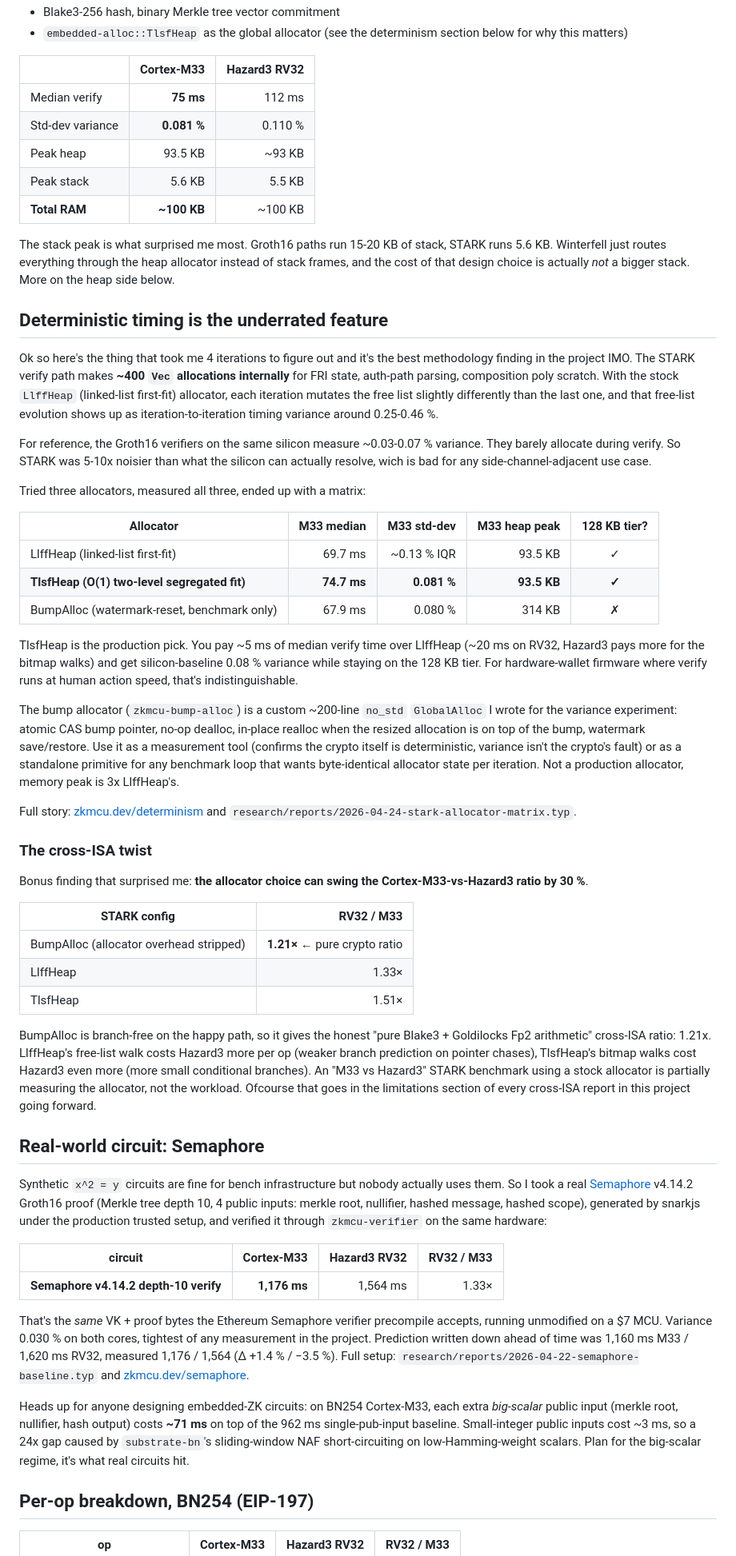
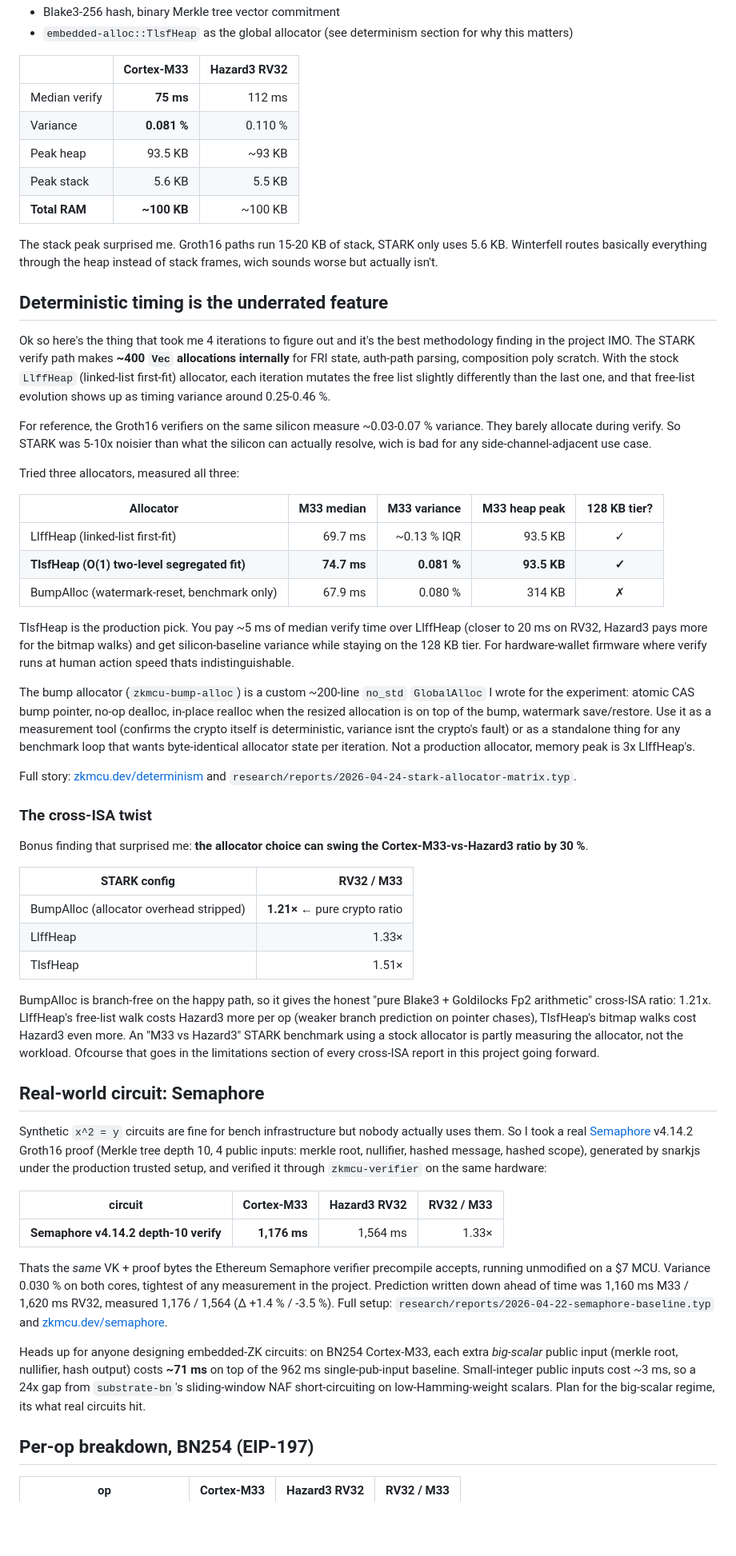
Before and after one commit to Niek-Kamer/zkmcu, a Markdown page: README.md, the part around one of its changes. Shown at 80% size. Rendered like a GitHub page; blank space fills up the shorter version.

```diff
--- a/README.md
+++ b/README.md
@@ -59,33 +59,33 @@ Honestly the thing I'm most happy with. `zkmcu-verifier-stark` is a `no_std` wra
 - Blake3-256 hash, binary Merkle tree vector commitment
-- `embedded-alloc::TlsfHeap` as the global allocator (see the determinism section below for why this matters)
+- `embedded-alloc::TlsfHeap` as the global allocator (see determinism section for why this matters)
 
 | | Cortex-M33 | Hazard3 RV32 |
 |-|---:|---:|
 | Median verify | **75 ms** | 112 ms |
-| Std-dev variance | **0.081 %** | 0.110 % |
+| Variance | **0.081 %** | 0.110 % |
 | Peak heap | 93.5 KB | ~93 KB |
 | Peak stack | 5.6 KB | 5.5 KB |
 | **Total RAM** | **~100 KB** | ~100 KB |
 
-The stack peak is what surprised me most. Groth16 paths run 15-20 KB of stack, STARK runs 5.6 KB. Winterfell just routes everything through the heap allocator instead of stack frames, and the cost of that design choice is actually *not* a bigger stack. More on the heap side below.
+The stack peak surprised me. Groth16 paths run 15-20 KB of stack, STARK only uses 5.6 KB. Winterfell routes basically everything through the heap instead of stack frames, wich sounds worse but actually isn't.
 
 ## Deterministic timing is the underrated feature
 
-Ok so here's the thing that took me 4 iterations to figure out and it's the best methodology finding in the project IMO. The STARK verify path makes **~400 `Vec` allocations internally** for FRI state, auth-path parsing, composition poly scratch. With the stock `LlffHeap` (linked-list first-fit) allocator, each iteration mutates the free list slightly differently than the last one, and that free-list evolution shows up as iteration-to-iteration timing variance around 0.25-0.46 %.
+Ok so here's the thing that took me 4 iterations to figure out and it's the best methodology finding in the project IMO. The STARK verify path makes **~400 `Vec` allocations internally** for FRI state, auth-path parsing, composition poly scratch. With the stock `LlffHeap` (linked-list first-fit) allocator, each iteration mutates the free list slightly differently than the last one, and that free-list evolution shows up as timing variance around 0.25-0.46 %.
 
 For reference, the Groth16 verifiers on the same silicon measure ~0.03-0.07 % variance. They barely allocate during verify. So STARK was 5-10x noisier than what the silicon can actually resolve, wich is bad for any side-channel-adjacent use case.
 
-Tried three allocators, measured all three, ended up with a matrix:
+Tried three allocators, measured all three:
 
-| Allocator | M33 median | M33 std-dev | M33 heap peak | 128 KB tier? |
+| Allocator | M33 median | M33 variance | M33 heap peak | 128 KB tier? |
 |---|---:|---:|---:|:---:|
 | LlffHeap (linked-list first-fit) | 69.7 ms | ~0.13 % IQR | 93.5 KB | ✓ |
 | **TlsfHeap (O(1) two-level segregated fit)** | **74.7 ms** | **0.081 %** | **93.5 KB** | **✓** |
 | BumpAlloc (watermark-reset, benchmark only) | 67.9 ms | 0.080 % | 314 KB | ✗ |
 
-TlsfHeap is the production pick. You pay ~5 ms of median verify time over LlffHeap (~20 ms on RV32, Hazard3 pays more for the bitmap walks) and get silicon-baseline 0.08 % variance while staying on the 128 KB tier. For hardware-wallet firmware where verify runs at human action speed, that's indistinguishable.
+TlsfHeap is the production pick. You pay ~5 ms of median verify time over LlffHeap (closer to 20 ms on RV32, Hazard3 pays more for the bitmap walks) and get silicon-baseline variance while staying on the 128 KB tier. For hardware-wallet firmware where verify runs at human action speed thats indistinguishable.
 
-The bump allocator (`zkmcu-bump-alloc`) is a custom ~200-line `no_std` `GlobalAlloc` I wrote for the variance experiment: atomic CAS bump pointer, no-op dealloc, in-place realloc when the resized allocation is on top of the bump, watermark save/restore. Use it as a measurement tool (confirms the crypto itself is deterministic, variance isn't the crypto's fault) or as a standalone primitive for any benchmark loop that wants byte-identical allocator state per iteration. Not a production allocator, memory peak is 3x LlffHeap's.
+The bump allocator (`zkmcu-bump-alloc`) is a custom ~200-line `no_std` `GlobalAlloc` I wrote for the experiment: atomic CAS bump pointer, no-op dealloc, in-place realloc when the resized allocation is on top of the bump, watermark save/restore. Use it as a measurement tool (confirms the crypto itself is deterministic, variance isnt the crypto's fault) or as a standalone thing for any benchmark loop that wants byte-identical allocator state per iteration. Not a production allocator, memory peak is 3x LlffHeap's.
 
 Full story: [zkmcu.dev/determinism](https://zkmcu.dev/determinism/) and `research/reports/2026-04-24-stark-allocator-matrix.typ`.
 
@@ -99,7 +99,7 @@ Bonus finding that surprised me: **the allocator choice can swing the Cortex-M33
 | LlffHeap | 1.33× |
 | TlsfHeap | 1.51× |
 
-BumpAlloc is branch-free on the happy path, so it gives the honest "pure Blake3 + Goldilocks Fp2 arithmetic" cross-ISA ratio: 1.21x. LlffHeap's free-list walk costs Hazard3 more per op (weaker branch prediction on pointer chases), TlsfHeap's bitmap walks cost Hazard3 even more (more small conditional branches). An "M33 vs Hazard3" STARK benchmark using a stock allocator is partially measuring the allocator, not the workload. Ofcourse that goes in the limitations section of every cross-ISA report in this project going forward.
+BumpAlloc is branch-free on the happy path, so it gives the honest "pure Blake3 + Goldilocks Fp2 arithmetic" cross-ISA ratio: 1.21x. LlffHeap's free-list walk costs Hazard3 more per op (weaker branch prediction on pointer chases), TlsfHeap's bitmap walks cost Hazard3 even more. An "M33 vs Hazard3" STARK benchmark using a stock allocator is partly measuring the allocator, not the workload. Ofcourse that goes in the limitations section of every cross-ISA report in this project going forward.
 
 ## Real-world circuit: Semaphore
 
@@ -109,9 +109,9 @@ Synthetic `x^2 = y` circuits are fine for bench infrastructure but nobody actual
 |---|---:|---:|---:|
 | **Semaphore v4.14.2 depth-10 verify** | **1,176 ms** | 1,564 ms | 1.33× |
 
-That's the *same* VK + proof bytes the Ethereum Semaphore verifier precompile accepts, running unmodified on a $7 MCU. Variance 0.030 % on both cores, tightest of any measurement in the project. Prediction written down ahead of time was 1,160 ms M33 / 1,620 ms RV32, measured 1,176 / 1,564 (Δ +1.4 % / −3.5 %). Full setup: `research/reports/2026-04-22-semaphore-baseline.typ` and [zkmcu.dev/semaphore](https://zkmcu.dev/semaphore/).
+Thats the *same* VK + proof bytes the Ethereum Semaphore verifier precompile accepts, running unmodified on a $7 MCU. Variance 0.030 % on both cores, tightest of any measurement in the project. Prediction written down ahead of time was 1,160 ms M33 / 1,620 ms RV32, measured 1,176 / 1,564 (Δ +1.4 % / -3.5 %). Full setup: `research/reports/2026-04-22-semaphore-baseline.typ` and [zkmcu.dev/semaphore](https://zkmcu.dev/semaphore/).
 
-Heads up for anyone designing embedded-ZK circuits: on BN254 Cortex-M33, each extra *big-scalar* public input (merkle root, nullifier, hash output) costs **~71 ms** on top of the 962 ms single-pub-input baseline. Small-integer public inputs cost ~3 ms, so a 24x gap caused by `substrate-bn`'s sliding-window NAF short-circuiting on low-Hamming-weight scalars. Plan for the big-scalar regime, it's what real circuits hit.
+Heads up for anyone designing embedded-ZK circuits: on BN254 Cortex-M33, each extra *big-scalar* public input (merkle root, nullifier, hash output) costs **~71 ms** on top of the 962 ms single-pub-input baseline. Small-integer public inputs cost ~3 ms, so a 24x gap from `substrate-bn`'s sliding-window NAF short-circuiting on low-Hamming-weight scalars. Plan for the big-scalar regime, its what real circuits hit.
 
 ## Per-op breakdown, BN254 (EIP-197)
 
```
Also changed, not shown: other parts of README.md (+58 -55 lines).
